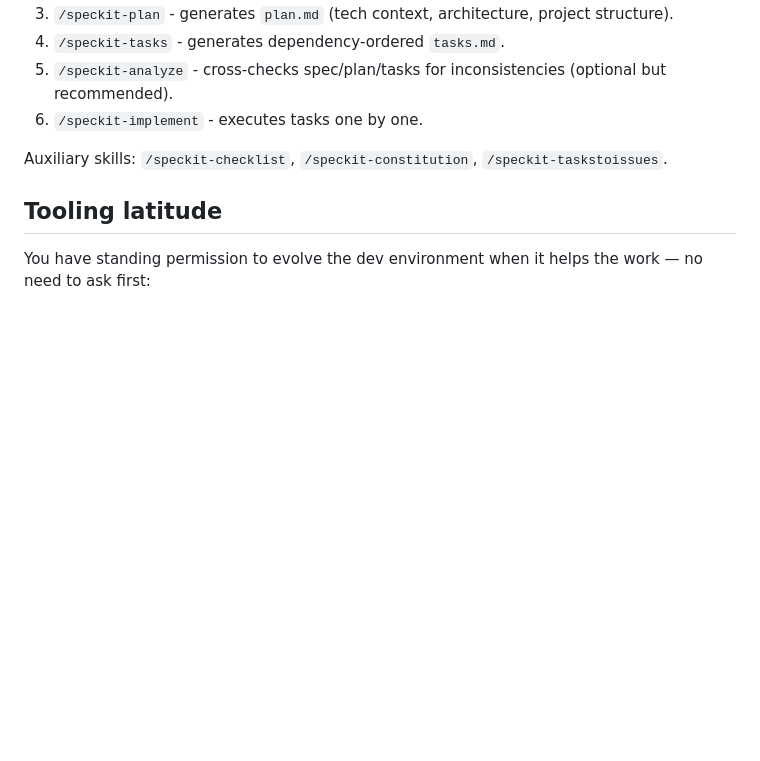
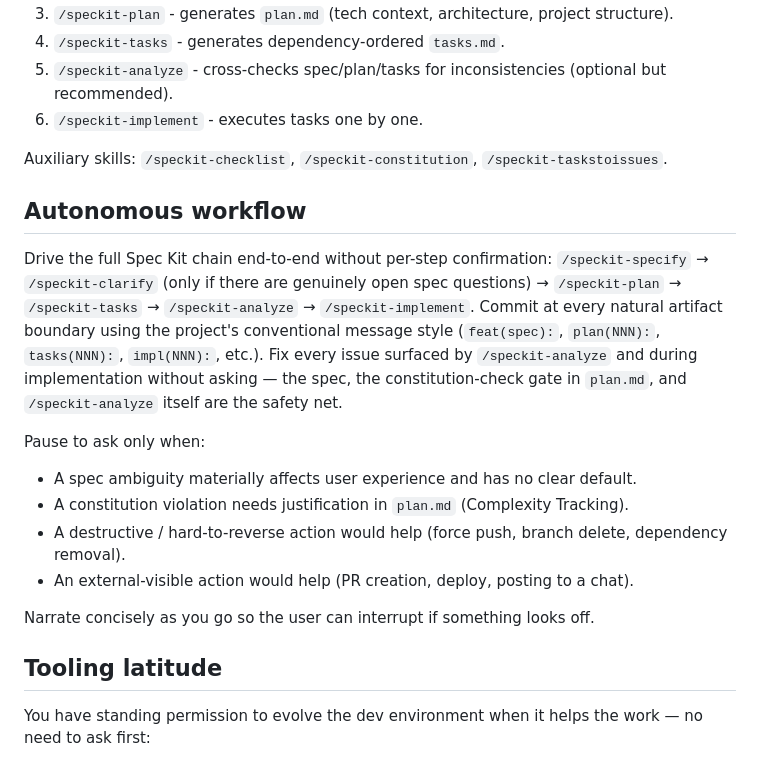
Before and after one commit to raffertyuy/geometry-dash, a Markdown page: CLAUDE.md, the part around the change. Rendered like a GitHub page; blank space fills up the shorter version.

Commit message:
docs: standing permission to drive the full Spec Kit chain autonomously
Adds an "Autonomous workflow" section to CLAUDE.md so Claude can run
specify -> clarify (when needed) -> plan -> tasks -> analyze -> implement
end-to-end without per-step confirmation, committing at every natural
artifact boundary (feat(spec): / plan(NNN): / tasks(NNN): / impl(NNN):)
and fixing analyze/implementation issues automatically.

Pause to ask only for: spec ambiguities materially affecting UX with no
clear default; constitution violations needing Complexity-Tracking
justification; destructive / hard-to-reverse actions; externally-visible
actions (PR creation, deploy, etc.).

The spec, the constitution-check gate in plan.md, and /speckit-analyze
are the safety net for everything else.

Co-Authored-By: Claude Opus 4.7 (1M context) <noreply@anthropic.com>

```diff
--- a/CLAUDE.md
+++ b/CLAUDE.md
@@ -14,6 +14,19 @@ This project uses **GitHub Spec Kit** for spec-driven development. Before writin
 6. `/speckit-implement` - executes tasks one by one.
 
 Auxiliary skills: `/speckit-checklist`, `/speckit-constitution`, `/speckit-taskstoissues`.
+
+## Autonomous workflow
+
+Drive the full Spec Kit chain end-to-end without per-step confirmation: `/speckit-specify` → `/speckit-clarify` (only if there are genuinely open spec questions) → `/speckit-plan` → `/speckit-tasks` → `/speckit-analyze` → `/speckit-implement`. Commit at every natural artifact boundary using the project's conventional message style (`feat(spec):`, `plan(NNN):`, `tasks(NNN):`, `impl(NNN):`, etc.). Fix every issue surfaced by `/speckit-analyze` and during implementation without asking — the spec, the constitution-check gate in `plan.md`, and `/speckit-analyze` itself are the safety net.
+
+Pause to ask only when:
+
+- A spec ambiguity materially affects user experience and has no clear default.
+- A constitution violation needs justification in `plan.md` (Complexity Tracking).
+- A destructive / hard-to-reverse action would help (force push, branch delete, dependency removal).
+- An external-visible action would help (PR creation, deploy, posting to a chat).
+
+Narrate concisely as you go so the user can interrupt if something looks off.
 
 ## Tooling latitude
 
```
